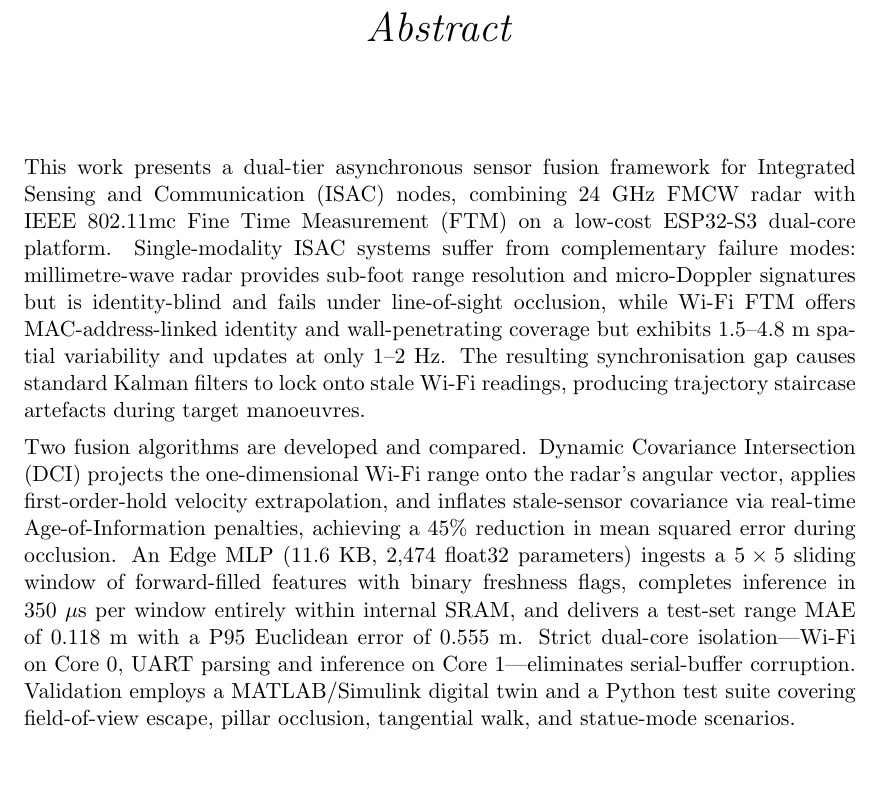
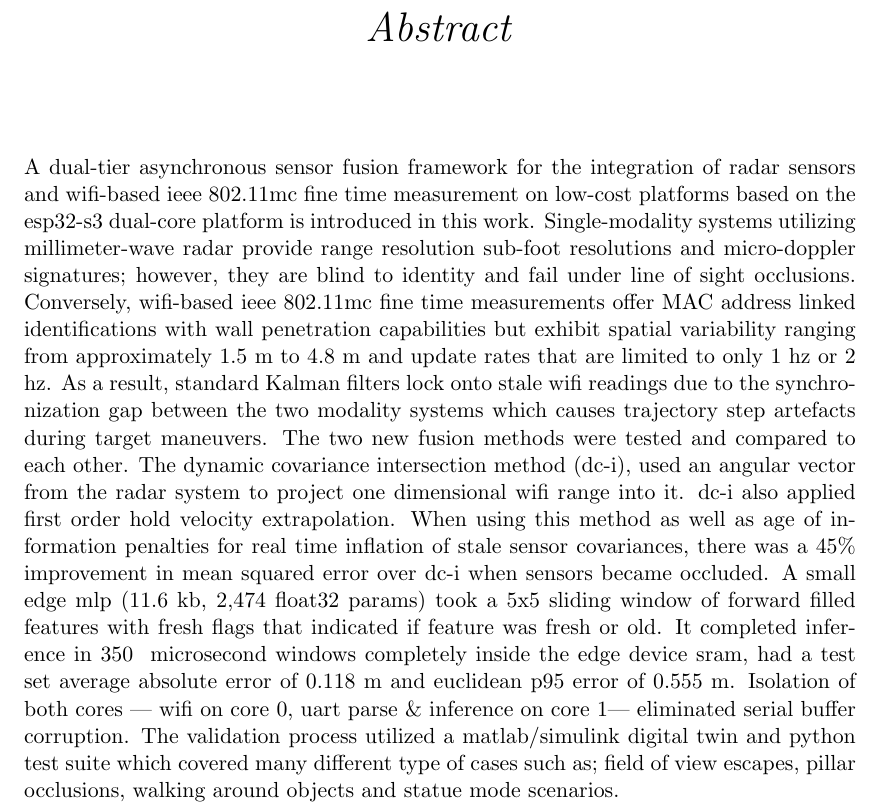
Before and after one commit to probablyanek/FYP_Report, a LaTeX thesis (Report/main.tex): part of page 4 of 34, cut so that both start at the same text, the shorter picture padded with empty space. Compiled offline with pdfLaTeX.

Commit message:
un ai abstract

```diff
--- a/Report/main.tex
+++ b/Report/main.tex
@@ -124,10 +124,8 @@ Date: \dotfill                   & Date: \dotfill                   \\
 \abstract{
 \addtocontents{toc}{\vspace{1em}}
 
-This work presents a dual-tier asynchronous sensor fusion framework for Integrated Sensing and Communication (ISAC) nodes, combining 24~GHz FMCW radar with IEEE~802.11mc Fine Time Measurement (FTM) on a low-cost ESP32-S3 dual-core platform. Single-modality ISAC systems suffer from complementary failure modes: millimetre-wave radar provides sub-foot range resolution and micro-Doppler signatures but is identity-blind and fails under line-of-sight occlusion, while Wi-Fi FTM offers MAC-address-linked identity and wall-penetrating coverage but exhibits 1.5--4.8~m spatial variability and updates at only 1--2~Hz. The resulting synchronisation gap causes standard Kalman filters to lock onto stale Wi-Fi readings, producing trajectory staircase artefacts during target manoeuvres.
-
-Two fusion algorithms are developed and compared. Dynamic Covariance Intersection (DCI) projects the one-dimensional Wi-Fi range onto the radar's angular vector, applies first-order-hold velocity extrapolation, and inflates stale-sensor covariance via real-time Age-of-Information penalties, achieving a 45\% reduction in mean squared error during occlusion. An Edge MLP (11.6~KB, 2{,}474 float32 parameters) ingests a $5\times5$ sliding window of forward-filled features with binary freshness flags, completes inference in 350~$\mu$s per window entirely within internal SRAM, and delivers a test-set range MAE of 0.118~m with a P95 Euclidean error of 0.555~m. Strict dual-core isolation---Wi-Fi on Core~0, UART parsing and inference on Core~1---eliminates serial-buffer corruption. Validation employs a MATLAB/Simulink digital twin and a Python test suite covering field-of-view escape, pillar occlusion, tangential walk, and statue-mode scenarios.
-
+A dual-tier asynchronous sensor fusion framework for the integration of radar sensors and wifi-based ieee 802.11mc fine time measurement on low-cost platforms based on the esp32-s3 dual-core platform is introduced in this work. Single-modality systems utilizing millimeter-wave radar provide range resolution sub-foot resolutions and micro-doppler signatures; however, they are blind to identity and fail under line of sight occlusions. Conversely, wifi-based ieee 802.11mc fine time measurements offer MAC address linked identifications with wall penetration capabilities but exhibit spatial variability ranging from approximately 1.5 m to 4.8 m and update rates that are limited to only 1 hz or 2 hz. As a result, standard Kalman filters lock onto stale wifi readings due to the synchronization gap between the two modality systems which causes trajectory step artefacts during target maneuvers.
+The two new fusion methods were tested and compared to each other. The dynamic covariance intersection method (dc-i), used an angular vector from the radar system to project one dimensional wifi range into it. dc-i also applied first order hold velocity extrapolation. When using this method as well as age of information penalties for real time inflation of stale sensor covariances, there was a 45\% improvement in mean squared error over dc-i when sensors became occluded. A small edge mlp (11.6~kb, 2,474 float32 params) took a 5x5 sliding window of forward filled features with fresh flags that indicated if feature was fresh or old. It completed inference in 350 ~microsecond windows completely inside the edge device sram, had a test set average absolute error of 0.118~m and euclidean p95 error of 0.555~m. Isolation of both cores --- wifi on core~0, uart parse \& inference on core~1--- eliminated serial buffer corruption. The validation process utilized a matlab/simulink digital twin and python test suite which covered many different type of cases such as; field of view escapes, pillar occlusions, walking around objects and statue mode scenarios.
 }
 
 \clearpage
```
